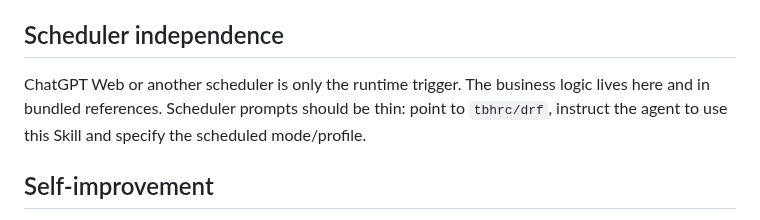
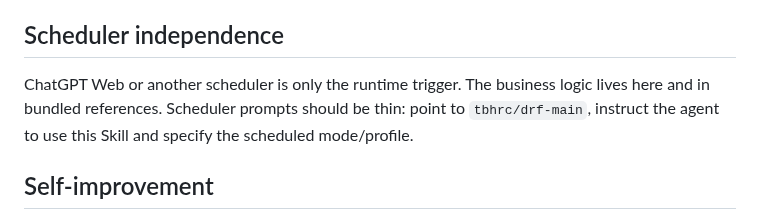
Before and after one commit to david-aicoach/drf, a Markdown page: skills/drf-recurring-intelligence/SKILL.md, the part around the change. GitHub-like rendering.

Commit message:
Point DRF recurring schedulers at canonical repository

```diff
--- a/skills/drf-recurring-intelligence/SKILL.md
+++ b/skills/drf-recurring-intelligence/SKILL.md
@@ -71,7 +71,7 @@ Run history remains in:
 Notify David only after verified persistence when there is a material decision change, a major field completion that changes the decision, a materially stronger/weaker priority opportunity, a real conflict/blocker, or a persistence failure. No-change runs remain in run history without noise.
 
 ## Scheduler independence
-ChatGPT Web or another scheduler is only the runtime trigger. The business logic lives here and in bundled references. Scheduler prompts should be thin: point to `tbhrc/drf`, instruct the agent to use this Skill and specify the scheduled mode/profile.
+ChatGPT Web or another scheduler is only the runtime trigger. The business logic lives here and in bundled references. Scheduler prompts should be thin: point to `tbhrc/drf-main`, instruct the agent to use this Skill and specify the scheduled mode/profile.
 
 ## Self-improvement
 If recurring runs reveal a repeated failure, missing classification, better source minimum or better cadence rule, update this Skill/reference through a governed Issue. Do not proliferate standalone watcher prompts or workflow files.
```
